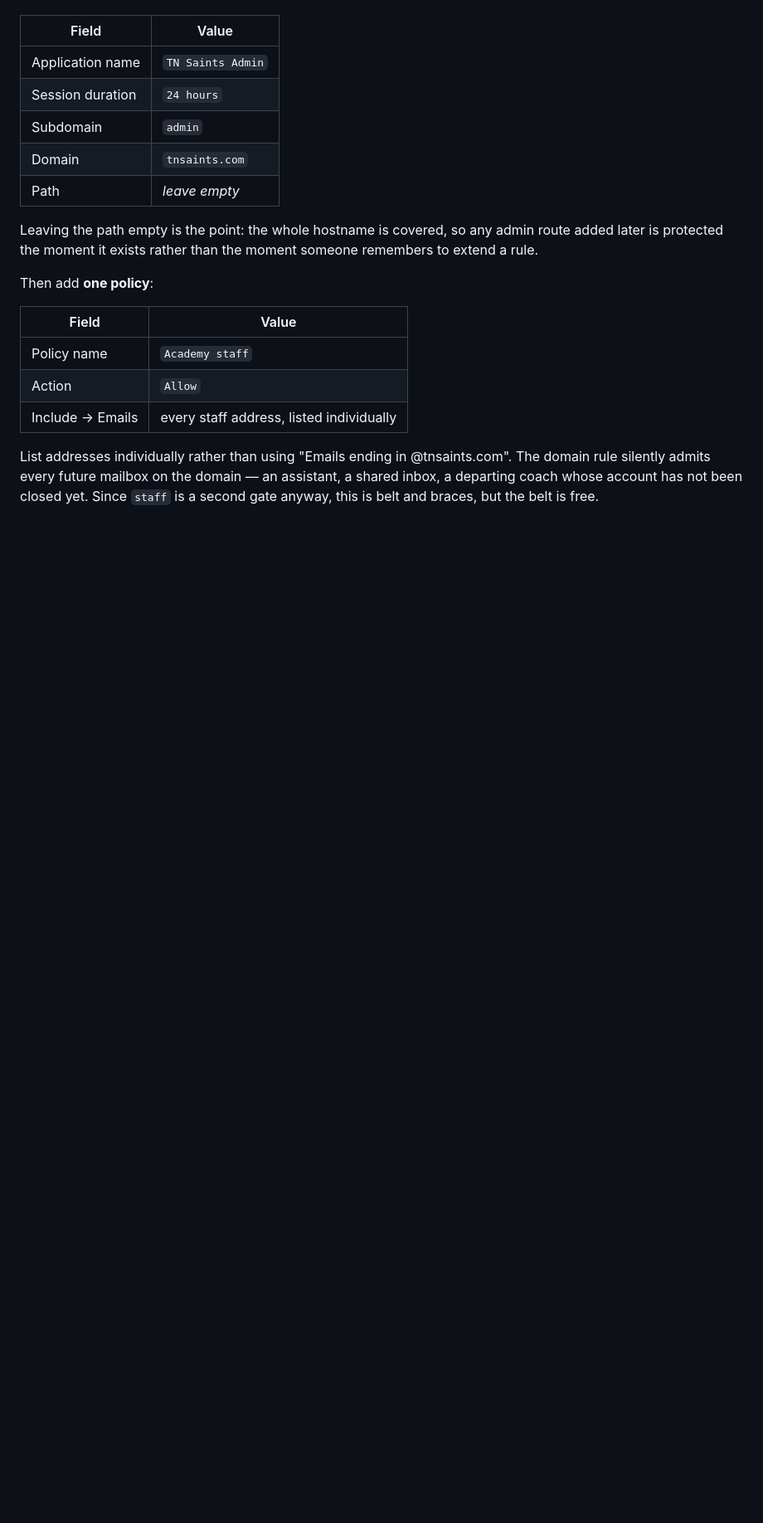
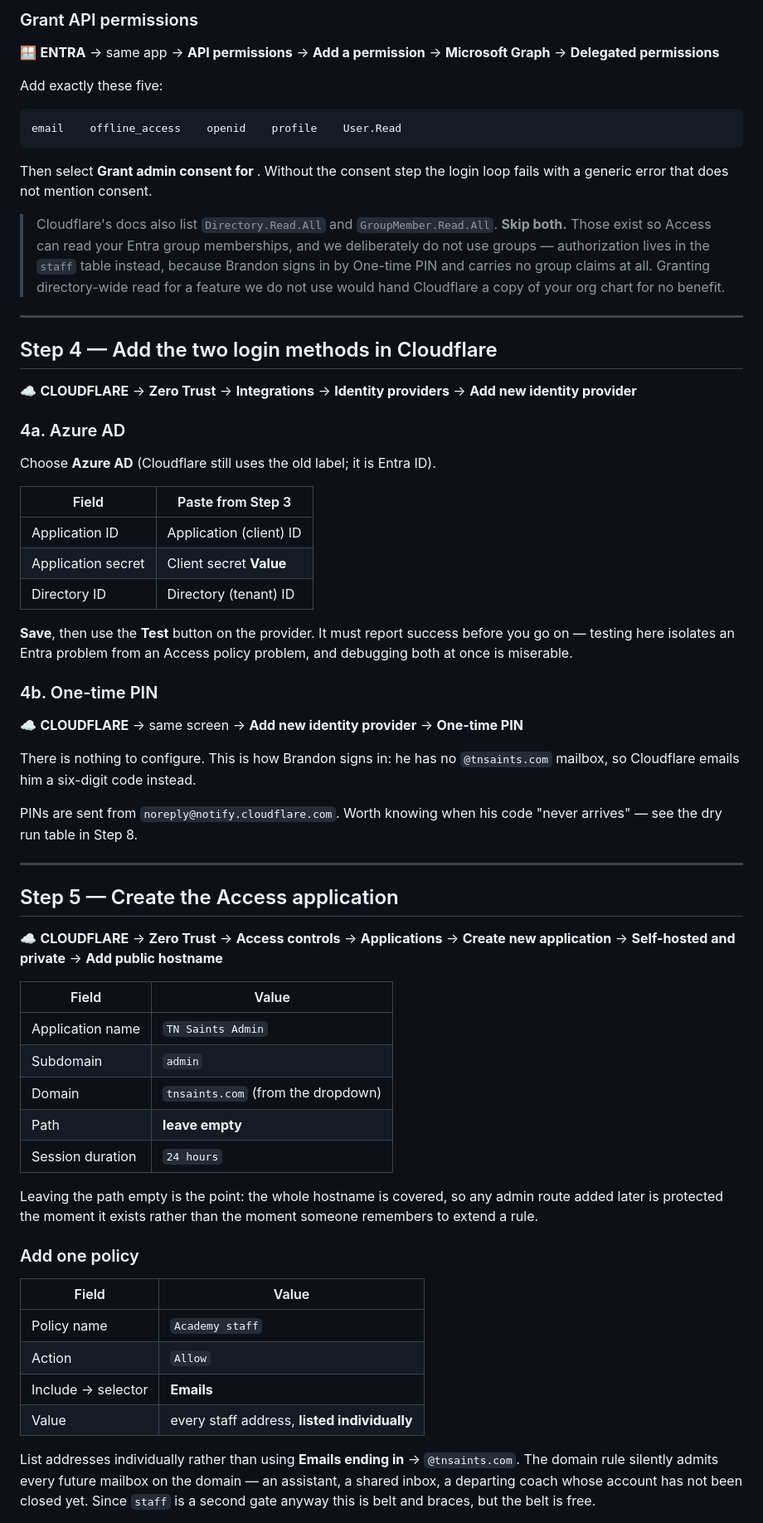
Before and after one commit to skajake1983/tnsaints, a Markdown page: worker/ADMIN-SETUP.md, the part around one of its changes. Shown at 83% size. Drawn GitHub-style; blank space fills up the shorter version.

````diff
--- a/worker/ADMIN-SETUP.md
+++ b/worker/ADMIN-SETUP.md
@@ -103,27 +146,88 @@ claims at all.
+### Grant API permissions
+
+🪟 **ENTRA** → same app → **API permissions** → **Add a permission** →
+**Microsoft Graph** → **Delegated permissions**
+
+Add exactly these five:
+
+```
+email    offline_access    openid    profile    User.Read
+```
+
+Then select **Grant admin consent for <your org>**. Without the consent step the
+login loop fails with a generic error that does not mention consent.
+
+> Cloudflare's docs also list `Directory.Read.All` and `GroupMember.Read.All`.
+> **Skip both.** Those exist so Access can read your Entra group memberships,
+> and we deliberately do not use groups — authorization lives in the `staff`
+> table instead, because Brandon signs in by One-time PIN and carries no group
+> claims at all. Granting directory-wide read for a feature we do not use would
+> hand Cloudflare a copy of your org chart for no benefit.
+
+---
+
+## Step 4 — Add the two login methods in Cloudflare
+
+☁️ **CLOUDFLARE** → **Zero Trust** → **Integrations** → **Identity providers** →
+**Add new identity provider**
+
+### 4a. Azure AD
+
+Choose **Azure AD** (Cloudflare still uses the old label; it is Entra ID).
+
+| Field | Paste from Step 3 |
+|---|---|
+| Application ID | Application (client) ID |
+| Application secret | Client secret **Value** |
+| Directory ID | Directory (tenant) ID |
+
+**Save**, then use the **Test** button on the provider. It must report success
+before you go on — testing here isolates an Entra problem from an Access policy
+problem, and debugging both at once is miserable.
+
+### 4b. One-time PIN
+
+☁️ **CLOUDFLARE** → same screen → **Add new identity provider** →
+**One-time PIN**
+
+There is nothing to configure. This is how Brandon signs in: he has no
+`@tnsaints.com` mailbox, so Cloudflare emails him a six-digit code instead.
+
+PINs are sent from `noreply@notify.cloudflare.com`. Worth knowing when his code
+"never arrives" — see the dry run table in Step 8.
+
+---
+
+## Step 5 — Create the Access application
+
+☁️ **CLOUDFLARE** → **Zero Trust** → **Access controls** → **Applications** →
+**Create new application** → **Self-hosted and private** → **Add public
+hostname**
 
 | Field | Value |
 |---|---|
 | Application name | `TN Saints Admin` |
+| Subdomain | `admin` |
+| Domain | `tnsaints.com` (from the dropdown) |
+| Path | **leave empty** |
 | Session duration | `24 hours` |
-| Subdomain | `admin` |
-| Domain | `tnsaints.com` |
-| Path | *leave empty* |
 
-Leaving the path empty is the point: the whole hostname is covered, so any
-admin route added later is protected the moment it exists rather than the
-moment someone remembers to extend a rule.
+Leaving the path empty is the point: the whole hostname is covered, so any admin
+route added later is protected the moment it exists rather than the moment
+someone remembers to extend a rule.
 
-Then add **one policy**:
+### Add one policy
 
 | Field | Value |
 |---|---|
 | Policy name | `Academy staff` |
 | Action | `Allow` |
-| Include → Emails | every staff address, listed individually |
+| Include → selector | **Emails** |
+| Value | every staff address, **listed individually** |
 
-List addresses individually rather than using "Emails ending in @tnsaints.com".
-The domain rule silently admits every future mailbox on the domain — an
-assistant, a shared inbox, a departing coach whose account has not been closed
-yet. Since `staff` is a second gate anyway, this is belt and braces, but the
-belt is free.
+List addresses individually rather than using **Emails ending in** →
+`@tnsaints.com`. The domain rule silently admits every future mailbox on the
+domain — an assistant, a shared inbox, a departing coach whose account has not
+been closed yet. Since `staff` is a second gate anyway this is belt and braces,
+but the belt is free.
 
````
Also changed, not shown: other parts of worker/ADMIN-SETUP.md (+202 -109 lines).
